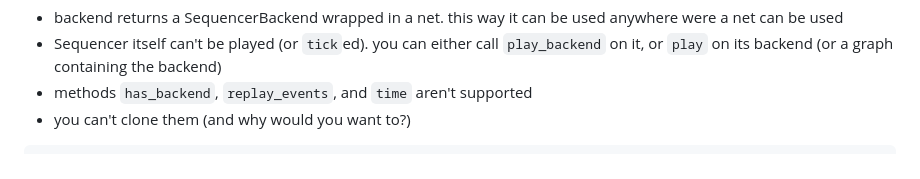
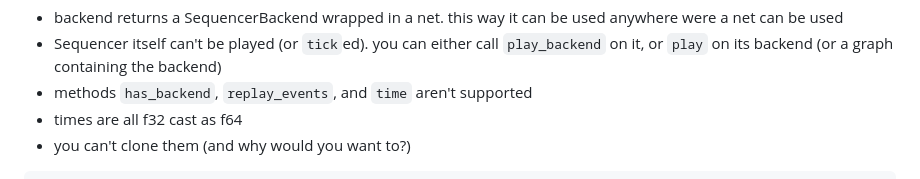
Before and after one commit to tomara-x/lapis, a Markdown page: README.md, the part around one of its changes. GitHub-like rendering; folded sections open.

```diff
--- a/README.md
+++ b/README.md
@@ -232,6 +232,7 @@ s.save_wav16("awawawa.wav");            // save the wave as a 16-bit wav file
 - backend returns a SequencerBackend wrapped in a net. this way it can be used anywhere were a net can be used
 - Sequencer itself can't be played (or `tick`ed). you can either call `play_backend` on it, or `play` on its backend (or a graph containing the backend)
 - methods `has_backend`, `replay_events`, and `time` aren't supported
+- times are all f32 cast as f64
 - you can't clone them (and why would you want to?)
 
 </p>
```
Also changed, not shown: other parts of README.md (+1 -1 lines).
